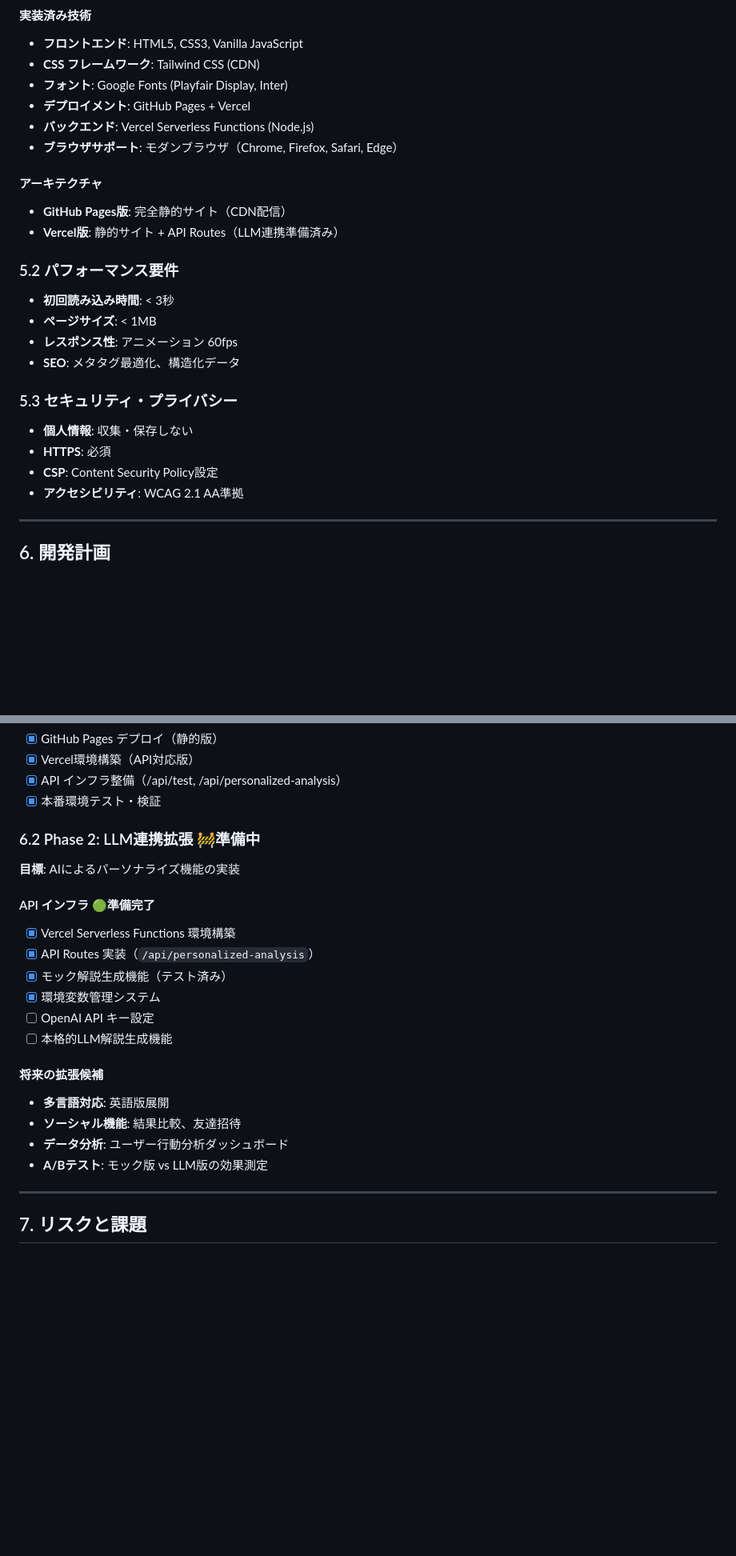
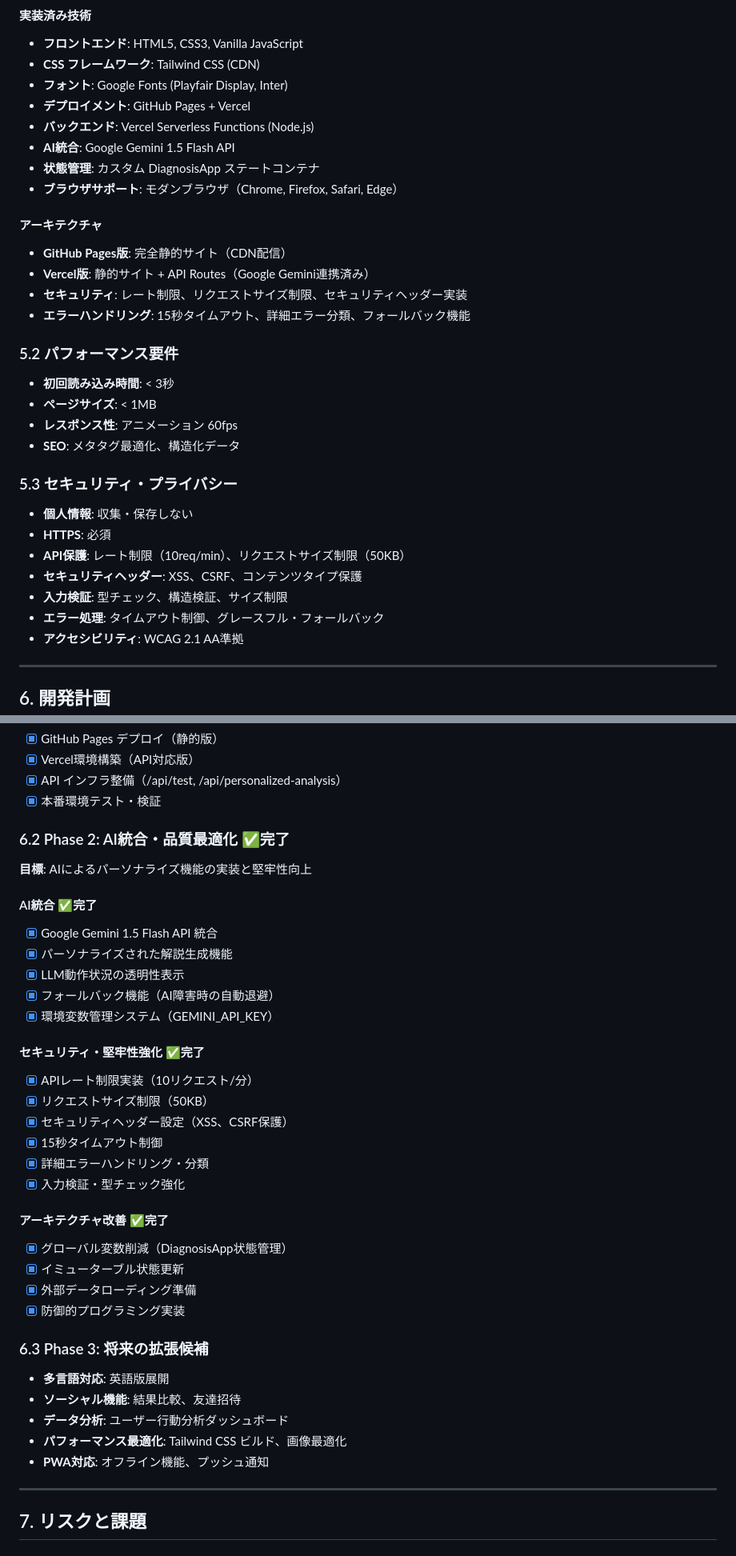
Before and after one commit to hiroHGxx/QuotableMinds, a Markdown page: PRD.md, 2 parts joined by grey strips. Shown at 80% size. Drawn GitHub-style; blank space fills up the shorter version.

```diff
--- a/PRD.md
+++ b/PRD.md
@@ -131,11 +133,15 @@
 - **フォント**: Google Fonts (Playfair Display, Inter)
 - **デプロイメント**: GitHub Pages + Vercel
 - **バックエンド**: Vercel Serverless Functions (Node.js)
+- **AI統合**: Google Gemini 1.5 Flash API
+- **状態管理**: カスタム DiagnosisApp ステートコンテナ
 - **ブラウザサポート**: モダンブラウザ（Chrome, Firefox, Safari, Edge）
 
 #### アーキテクチャ
 - **GitHub Pages版**: 完全静的サイト（CDN配信）
-- **Vercel版**: 静的サイト + API Routes（LLM連携準備済み）
+- **Vercel版**: 静的サイト + API Routes（Google Gemini連携済み）
+- **セキュリティ**: レート制限、リクエストサイズ制限、セキュリティヘッダー実装
+- **エラーハンドリング**: 15秒タイムアウト、詳細エラー分類、フォールバック機能
 
 ### 5.2 パフォーマンス要件
 - **初回読み込み時間**: < 3秒
@@ -146,7 +152,10 @@
 ### 5.3 セキュリティ・プライバシー
 - **個人情報**: 収集・保存しない
 - **HTTPS**: 必須
-- **CSP**: Content Security Policy設定
+- **API保護**: レート制限（10req/min）、リクエストサイズ制限（50KB）
+- **セキュリティヘッダー**: XSS、CSRF、コンテンツタイプ保護
+- **入力検証**: 型チェック、構造検証、サイズ制限
+- **エラー処理**: タイムアウト制御、グレースフル・フォールバック
 - **アクセシビリティ**: WCAG 2.1 AA準拠
 
 ---
@@ -178,22 +187,36 @@
 - [x] API インフラ整備（/api/test, /api/personalized-analysis）
 - [x] 本番環境テスト・検証
 
-### 6.2 Phase 2: LLM連携拡張 🚧準備中
-**目標**: AIによるパーソナライズ機能の実装
+### 6.2 Phase 2: AI統合・品質最適化 ✅完了
+**目標**: AIによるパーソナライズ機能の実装と堅牢性向上
 
-#### API インフラ 🟢準備完了
-- [x] Vercel Serverless Functions 環境構築
-- [x] API Routes 実装（`/api/personalized-analysis`）
-- [x] モック解説生成機能（テスト済み）
-- [x] 環境変数管理システム
-- [ ] OpenAI API キー設定
-- [ ] 本格的LLM解説生成機能
+#### AI統合 ✅完了
+- [x] Google Gemini 1.5 Flash API 統合
+- [x] パーソナライズされた解説生成機能
+- [x] LLM動作状況の透明性表示
+- [x] フォールバック機能（AI障害時の自動退避）
+- [x] 環境変数管理システム（GEMINI_API_KEY）
 
-#### 将来の拡張候補
+#### セキュリティ・堅牢性強化 ✅完了
+- [x] APIレート制限実装（10リクエスト/分）
+- [x] リクエストサイズ制限（50KB）
+- [x] セキュリティヘッダー設定（XSS、CSRF保護）
+- [x] 15秒タイムアウト制御
+- [x] 詳細エラーハンドリング・分類
+- [x] 入力検証・型チェック強化
+
+#### アーキテクチャ改善 ✅完了
+- [x] グローバル変数削減（DiagnosisApp状態管理）
+- [x] イミューターブル状態更新
+- [x] 外部データローディング準備
+- [x] 防御的プログラミング実装
+
+### 6.3 Phase 3: 将来の拡張候補
 - **多言語対応**: 英語版展開
 - **ソーシャル機能**: 結果比較、友達招待
 - **データ分析**: ユーザー行動分析ダッシュボード
-- **A/Bテスト**: モック版 vs LLM版の効果測定
+- **パフォーマンス最適化**: Tailwind CSS ビルド、画像最適化
+- **PWA対応**: オフライン機能、プッシュ通知
 
 ---
 
```
Also changed, not shown: other parts of PRD.md (+53 -30 lines).
